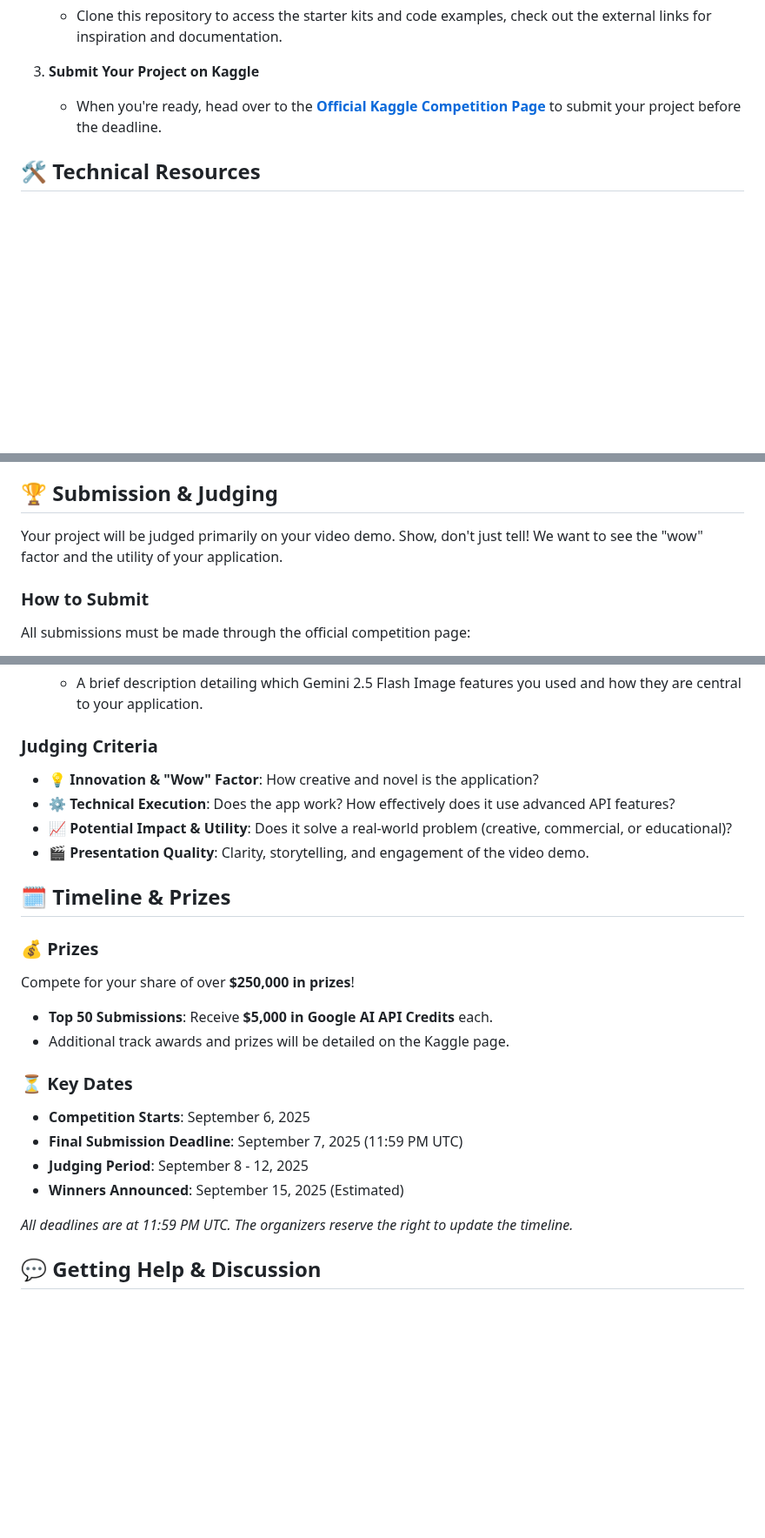
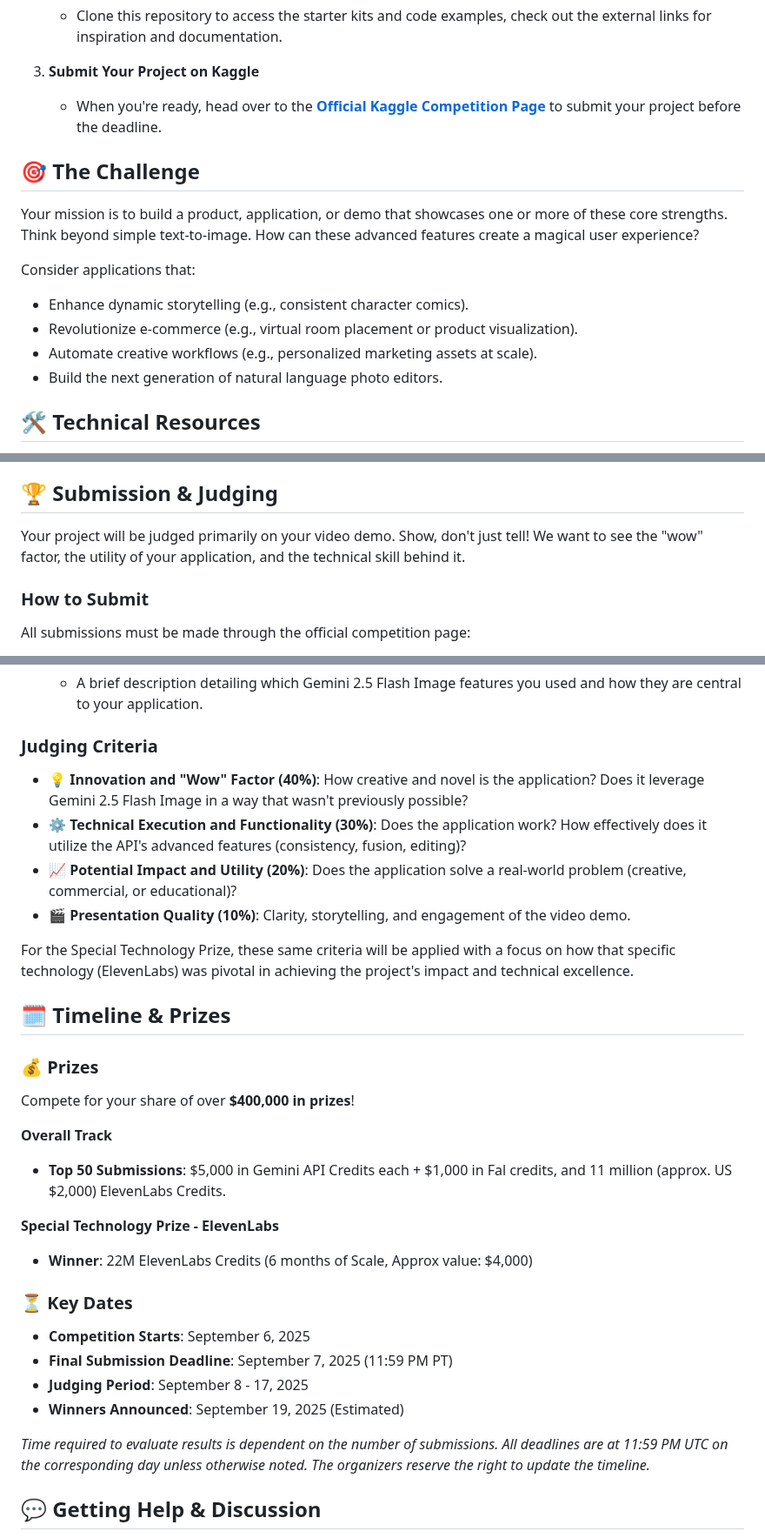
Before and after one commit to tommy-qichang/pose-pilot, a Markdown page: README.md, 3 parts joined by grey strips. Shown at 87% size. GitHub-like rendering; blank space fills up the shorter version.

Commit message:
Update challenges

```diff
--- a/README.md
+++ b/README.md
@@ -27,6 +30,16 @@ Welcome, hackers! This repository is the official starter kit and resource hub f
 3.  **Submit Your Project on Kaggle**
     *   When you're ready, head over to the **[Official Kaggle Competition Page](https://www.kaggle.com/competitions/banana)** to submit your project before the deadline.
 
+## 🎯 The Challenge
+
+Your mission is to build a product, application, or demo that showcases one or more of these core strengths. Think beyond simple text-to-image. How can these advanced features create a magical user experience?
+
+Consider applications that:
+
+*   Enhance dynamic storytelling (e.g., consistent character comics).
+*   Revolutionize e-commerce (e.g., virtual room placement or product visualization).
+*   Automate creative workflows (e.g., personalized marketing assets at scale).
+*   Build the next generation of natural language photo editors.
 
 ## 🛠️ Technical Resources
 
@@ -49,7 +62,7 @@ Welcome, hackers! This repository is the official starter kit and resource hub f
 
 ## 🏆 Submission & Judging
 
-Your project will be judged primarily on your video demo. Show, don't just tell! We want to see the "wow" factor and the utility of your application.
+Your project will be judged primarily on your video demo. Show, don't just tell! We want to see the "wow" factor, the utility of your application, and the technical skill behind it.
 
 ### How to Submit
 All submissions must be made through the official competition page:
@@ -68,26 +81,32 @@ Your complete Kaggle submission must include:
     *   A brief description detailing which Gemini 2.5 Flash Image features you used and how they are central to your application.
 
 ### Judging Criteria
-*   💡 **Innovation & "Wow" Factor**: How creative and novel is the application?
-*   ⚙️ **Technical Execution**: Does the app work? How effectively does it use advanced API features?
-*   📈 **Potential Impact & Utility**: Does it solve a real-world problem (creative, commercial, or educational)?
-*   🎬 **Presentation Quality**: Clarity, storytelling, and engagement of the video demo.
+*   💡 **Innovation and "Wow" Factor (40%)**: How creative and novel is the application? Does it leverage Gemini 2.5 Flash Image in a way that wasn't previously possible?
+*   ⚙️ **Technical Execution and Functionality (30%)**: Does the application work? How effectively does it utilize the API's advanced features (consistency, fusion, editing)?
+*   📈 **Potential Impact and Utility (20%)**: Does the application solve a real-world problem (creative, commercial, or educational)?
+*   🎬 **Presentation Quality (10%)**: Clarity, storytelling, and engagement of the video demo.
+
+For the Special Technology Prize, these same criteria will be applied with a focus on how that specific technology (ElevenLabs) was pivotal in achieving the project's impact and technical excellence.
 
 
 ## 🗓️ Timeline & Prizes
 
 ### 💰 Prizes
-Compete for your share of over **$250,000 in prizes**!
-*   **Top 50 Submissions**: Receive **$5,000 in Google AI API Credits** each.
-*   Additional track awards and prizes will be detailed on the Kaggle page.
+Compete for your share of over **$400,000 in prizes**!
+
+**Overall Track**
+*   **Top 50 Submissions**: $5,000 in Gemini API Credits each + $1,000 in Fal credits, and 11 million (approx. US $2,000) ElevenLabs Credits.
+
+**Special Technology Prize - ElevenLabs**
+*   **Winner**: 22M ElevenLabs Credits (6 months of Scale, Approx value: $4,000)
 
 ### ⏳ Key Dates
 *   **Competition Starts**: September 6, 2025
-*   **Final Submission Deadline**: September 7, 2025 (11:59 PM UTC)
-*   **Judging Period**: September 8 - 12, 2025
-*   **Winners Announced**: September 15, 2025 (Estimated)
+*   **Final Submission Deadline**: September 7, 2025 (11:59 PM PT)
+*   **Judging Period**: September 8 - 17, 2025
+*   **Winners Announced**: September 19, 2025 (Estimated)
 
-*All deadlines are at 11:59 PM UTC. The organizers reserve the right to update the timeline.*
+*Time required to evaluate results is dependent on the number of submissions. All deadlines are at 11:59 PM UTC on the corresponding day unless otherwise noted. The organizers reserve the right to update the timeline.*
 
 
 ## 💬 Getting Help & Discussion
```
Also changed, not shown: other parts of README.md (+9 -6 lines).
